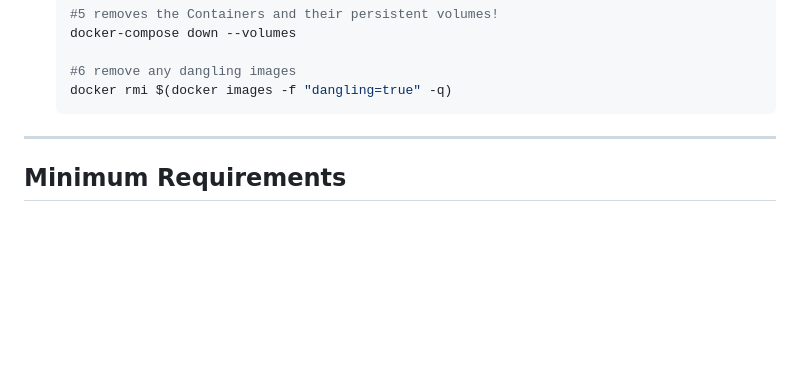
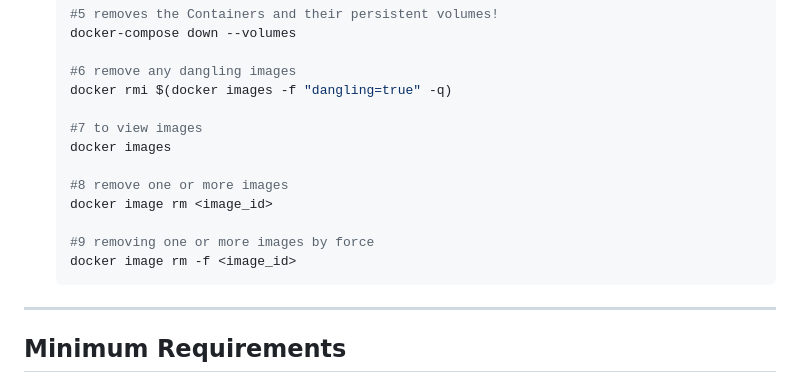
Before and after one commit to Sidver-pod/erupting-volcano, a Markdown page: README.md, the part around the change. Drawn GitHub-style; blank space fills up the shorter version.

````diff
--- a/README.md
+++ b/README.md
@@ -69,6 +69,15 @@ Either of the following two ways will help you with that:-
 
     #6 remove any dangling images
     docker rmi $(docker images -f "dangling=true" -q)
+
+    #7 to view images
+    docker images
+
+    #8 remove one or more images
+    docker image rm <image_id>
+
+    #9 removing one or more images by force
+    docker image rm -f <image_id>
     ```
 
 <hr>
````
